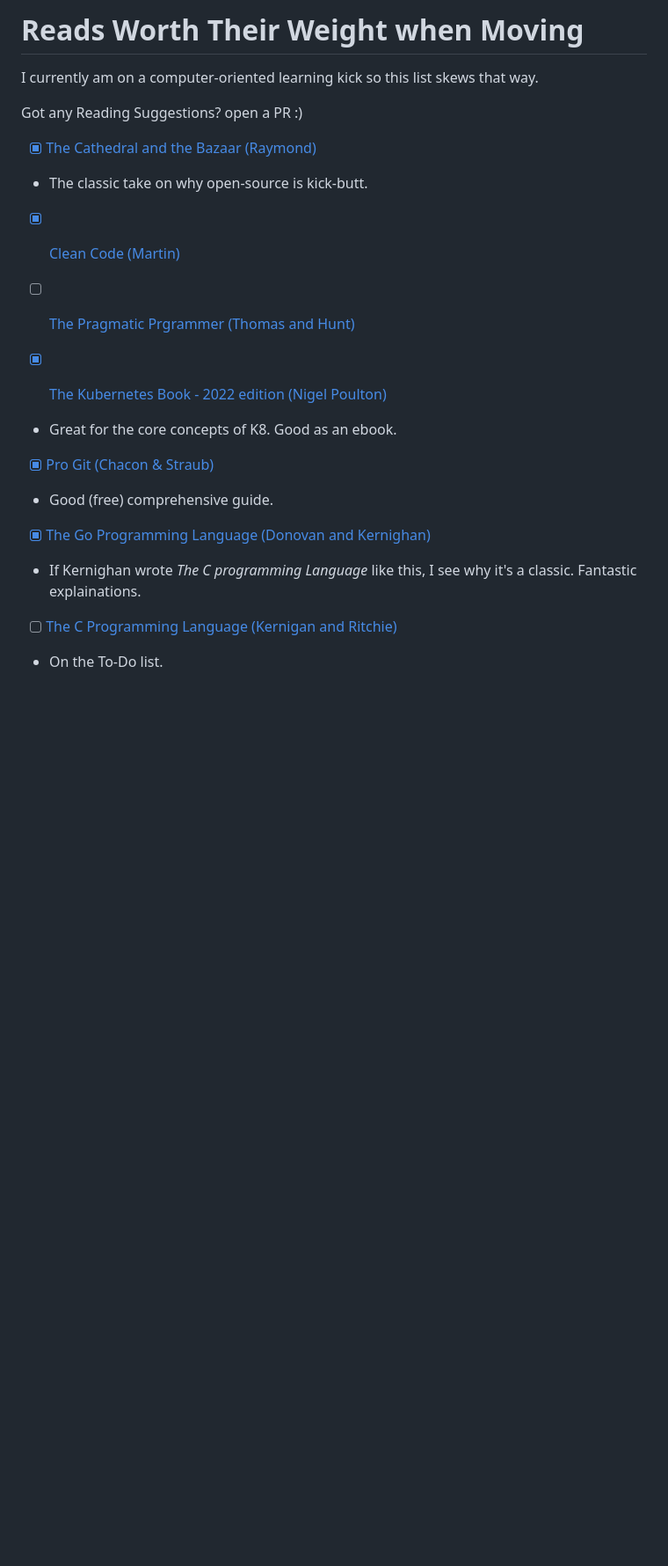
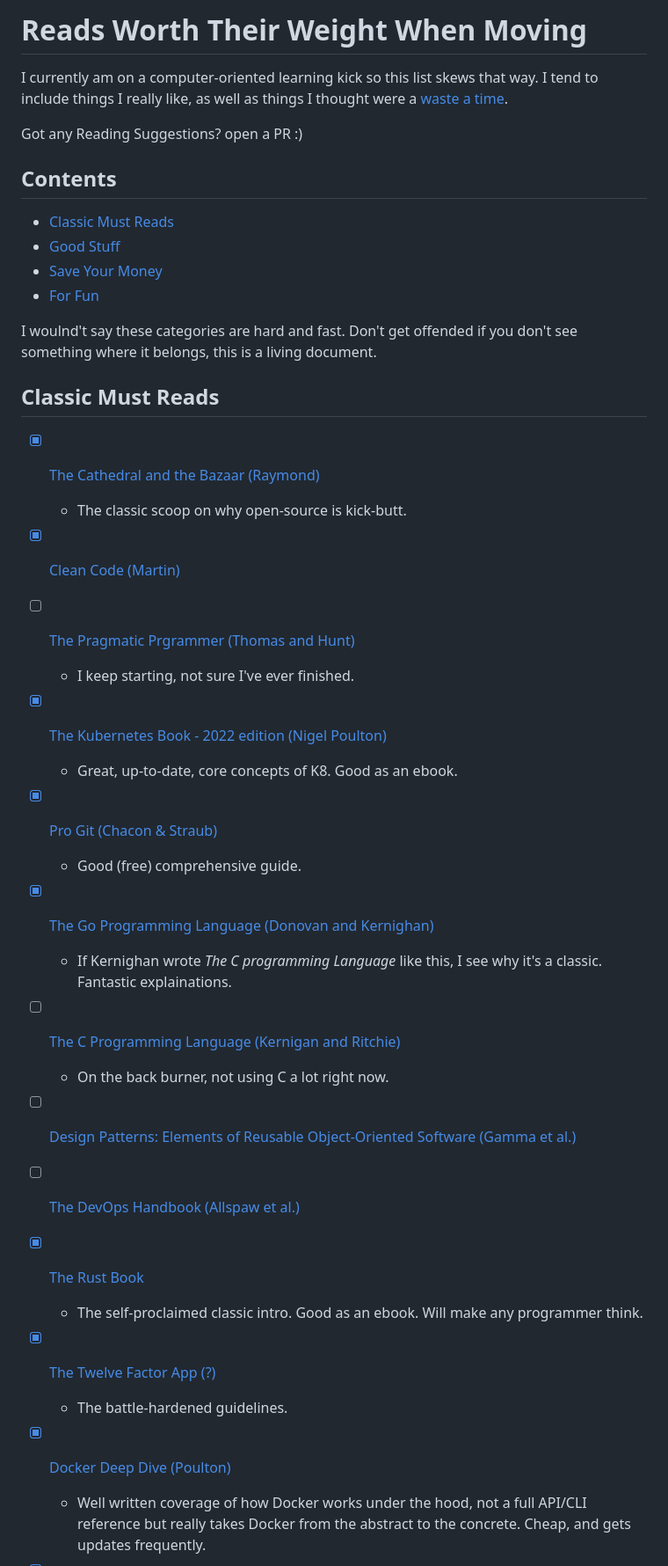
Before and after one commit to dpgraham4401/dpgraham4401, a Markdown page: my_ultimate_reading_list.md, the part around the change printed below. Shown: that part at 88% size. GitHub-like rendering; blank space fills up the shorter version.

Commit message:
Update reading (#2)
title says it all

```diff
--- a/my_ultimate_reading_list.md
+++ b/my_ultimate_reading_list.md
@@ -1,23 +1,48 @@
-# Reads Worth Their Weight when Moving
-I currently am on a computer-oriented learning kick so this list skews that way.
+# Reads Worth Their Weight When Moving
+I currently am on a computer-oriented learning kick so this list skews that way. I tend to include things I really like, as well as things I thought were a [waste a time](#save-your-money).
 
 Got any Reading Suggestions? open a PR :)
 
+## Contents
+* [Classic Must Reads](#classic-must-reads)
+* [Good Stuff](#good-stuff)
+* [Save Your Money](#save-your-money)
+* [For Fun](#fun-classics)
+
+I woulnd't say these categories are hard and fast. Don't get offended if you don't see something where it belongs, this is a living document.
+
+## Classic Must Reads
+
 - [x] [The Cathedral and the Bazaar (Raymond)](https://www.amazon.com/Cathedral-Bazaar-Musings-Accidental-Revolutionary-ebook/dp/B0026OR3LM/ref=sr_1_1?keywords=the+cathedral+and+the+bazaar&qid=1651241395&s=books&sprefix=The+cathedral+an%2Cstripbooks%2C62&sr=1-1)
- * The classic take on why open-source is kick-butt.
+    * The classic scoop on why open-source is kick-butt.
 
 - [x] [Clean Code (Martin)](https://www.amazon.com/Clean-Code-Handbook-Software-Craftsmanship/dp/0132350882)
 
 - [ ] [The Pragmatic Prgrammer (Thomas and Hunt)](https://www.amazon.com/Pragmatic-Programmer-journey-mastery-Anniversary/dp/0135957052/ref=pd_bxgy_img_sccl_2/132-7763395-0841352?pd_rd_w=J7jlp&pf_rd_p=6b3eefea-7b16-43e9-bc45-2e332cbf99da&pf_rd_r=5YMBCJAG6Y6BW4QK46RV&pd_rd_r=f82b12a5-c7c0-4bc9-b45d-87f9118a423e&pd_rd_wg=E7KUG&pd_rd_i=0135957052&psc=1)
+    * I keep starting, not sure I've ever finished.
 
 - [X] [The Kubernetes Book - 2022 edition (Nigel Poulton)](https://www.amazon.com/Kubernetes-Book-Version-November-2018-ebook/dp/B072TS9ZQZ/ref=sr_1_3?keywords=the+kubernetes+book+2022+edition&qid=1660389961&sprefix=the+kuber%2Caps%2C54&sr=8-3)
- * Great for the core concepts of K8. Good as an ebook.
+    * Great, up-to-date, core concepts of K8. Good as an ebook.
 
 - [X] [Pro Git (Chacon & Straub)](https://www.amazon.com/Pro-Git-Scott-Chacon-ebook/dp/B01ISNIKES/ref=sr_1_1?crid=1O11N3VF3K50M&keywords=Pro+Git&qid=1660390419&sprefix=pro+git%2Caps%2C69&sr=8-1)
- * Good (free) comprehensive guide.
+    * Good (free) comprehensive guide.
 
 - [x] [The Go Programming Language (Donovan and Kernighan)](https://www.amazon.com/Programming-Language-Addison-Wesley-Professional-Computing/dp/0134190440/ref=sr_1_1?keywords=the+go+programming+language&qid=1651782916&s=books&sprefix=the+go+pro%2Cstripbooks%2C72&sr=1-1)
- * If Kernighan wrote *The C programming Language* like this, I see why it's a classic. Fantastic explainations.
+    * If Kernighan wrote *The C programming Language* like this, I see why it's a classic. Fantastic explainations.
 
 - [ ] [The C Programming Language (Kernigan and Ritchie)](https://www.amazon.com/Programming-Language-2nd-Brian-Kernighan/dp/0131103628/ref=sr_1_1?keywords=the+c+programming+language&qid=1651783300&s=books&sprefix=The+C+programm%2Cstripbooks%2C68&sr=1-1)
- * On the To-Do list.
+    * On the back burner, not using C a lot right now.
+
+- [ ] [Design Patterns: Elements of Reusable Object-Oriented Software (Gamma et al.)](https://www.goodreads.com/book/show/85009.Design_Patterns)
+
+- [ ] [The DevOps Handbook (Allspaw et al.)](https://www.goodreads.com/book/show/26083308-the-devops-handbook?ref=nav_sb_ss_1_10)
+
+- [x] [The Rust Book](https://www.amazon.com/Rust-Programming-Language-Covers-2018-ebook/dp/B07SRQ97RD/ref=sr_1_5?crid=7GBV2VCB7YZU&keywords=the+rust+book&qid=1664799604&qu=eyJxc2MiOiIwLjQwIiwicXNhIjoiMC4zMiIsInFzcCI6IjAuNTIifQ%3D%3D&s=digital-text&sprefix=the+rust+book%2Cdigital-text%2C70&sr=1-5)
+    * The self-proclaimed classic intro. Good as an ebook. Will make any programmer think.
+
+- [x] [The Twelve Factor App (?)](https://12factor.net/)
+    * The battle-hardened guidelines.
+
+- [x] [Docker Deep Dive (Poulton)](https://www.amazon.com/Docker-Deep-Dive-Nigel-Poulton-ebook/dp/B01LXWQUFF/ref=sr_1_1?crid=1RFW7X994LWD1&keywords=docker+deep+dive&qid=1666639274&qu=eyJxc2MiOiIxLjU4IiwicXNhIjoiMS40MSIsInFzcCI6IjEuMzIifQ%3D%3D&s=books&sprefix=docker+deep+dive%2Cstripbooks%2C67&sr=1-1)
+    * Well written coverage of how Docker works under the hood, not a full API/CLI reference but really takes Docker from the abstract to the concrete. Cheap, and gets updates frequently.
+
```
Also changed, not shown: other parts of my_ultimate_reading_list.md (+76 -78 lines).
